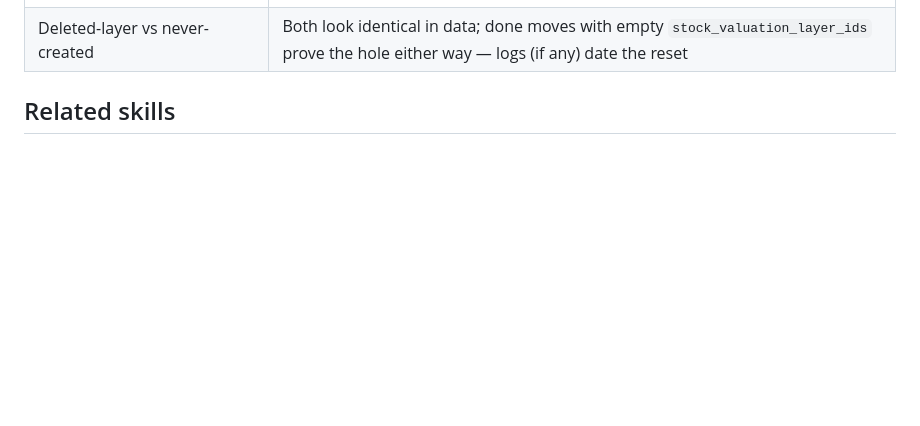
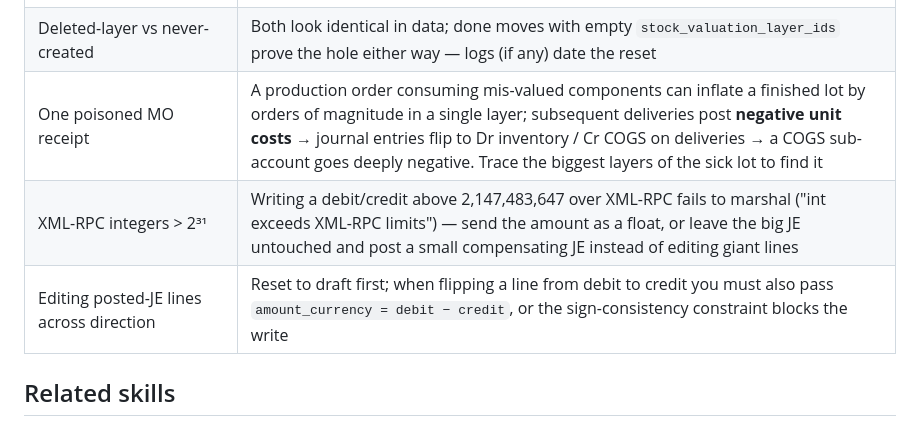
Before and after one commit to tuanle96/odoo-ai-skills, a Markdown page: skills/odoo-valuation-repair/SKILL.md, the part around one of its changes. GitHub-like rendering; blank space fills up the shorter version.

```diff
--- a/skills/odoo-valuation-repair/SKILL.md
+++ b/skills/odoo-valuation-repair/SKILL.md
@@ -289,6 +328,9 @@ WHERE p.active AND pt.is_storable
 | JE lines on expense accounts | May carry default taxes — always `('tax_ids', [(5, 0, 0)])` on both lines and verify zero tax lines after posting |
 | Old layers' `remaining_qty` | Negative remainders left behind get "vacuumed" against the next real receipt and re-corrupt values — zero them as part of the repair |
 | Deleted-layer vs never-created | Both look identical in data; done moves with empty `stock_valuation_layer_ids` prove the hole either way — logs (if any) date the reset |
+| One poisoned MO receipt | A production order consuming mis-valued components can inflate a finished lot by orders of magnitude in a single layer; subsequent deliveries post **negative unit costs** → journal entries flip to Dr inventory / Cr COGS on deliveries → a COGS sub-account goes deeply negative. Trace the biggest layers of the sick lot to find it |
+| XML-RPC integers > 2³¹ | Writing a debit/credit above 2,147,483,647 over XML-RPC fails to marshal ("int exceeds XML-RPC limits") — send the amount as a float, or leave the big JE untouched and post a small compensating JE instead of editing giant lines |
+| Editing posted-JE lines across direction | Reset to draft first; when flipping a line from debit to credit you must also pass `amount_currency = debit − credit`, or the sign-consistency constraint blocks the write |
 
 ## Related skills
 
```
Also changed, not shown: other parts of skills/odoo-valuation-repair/SKILL.md (+40 -1 lines).
